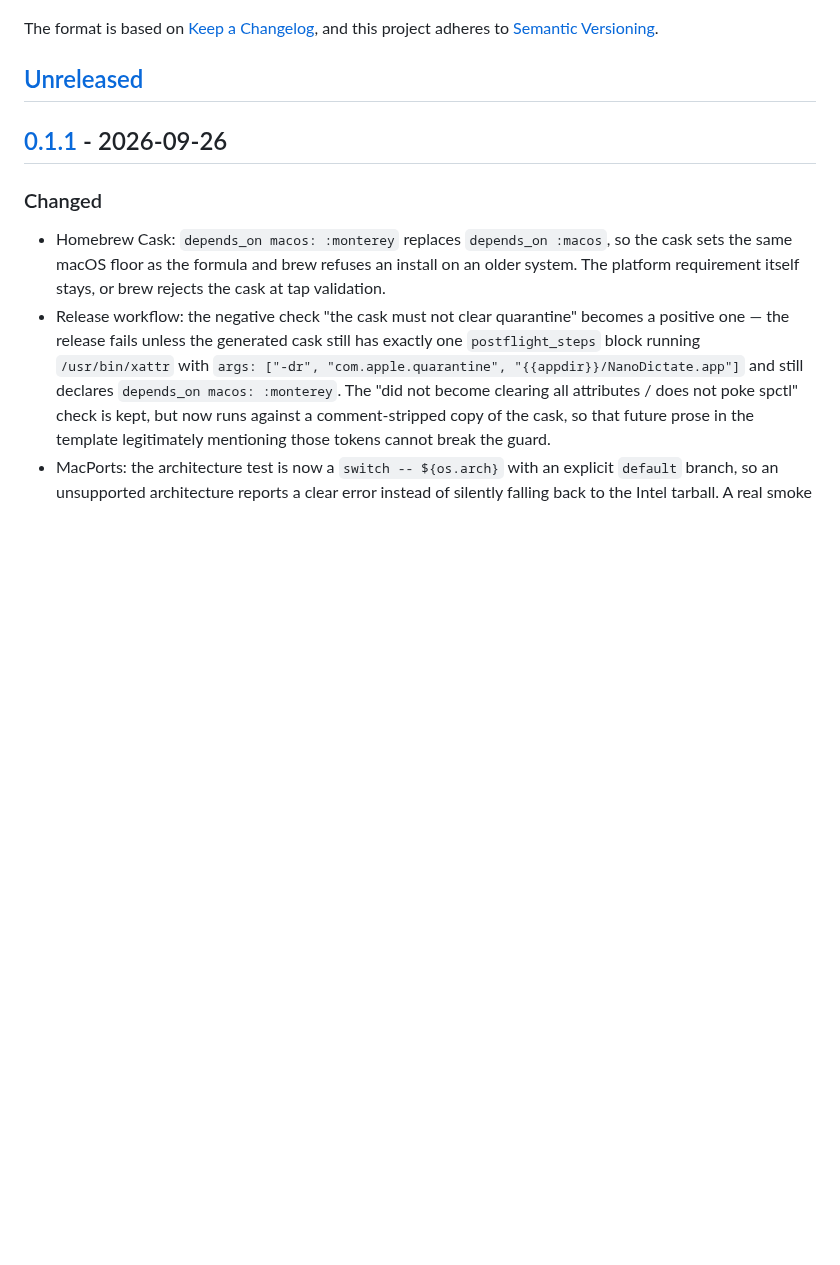
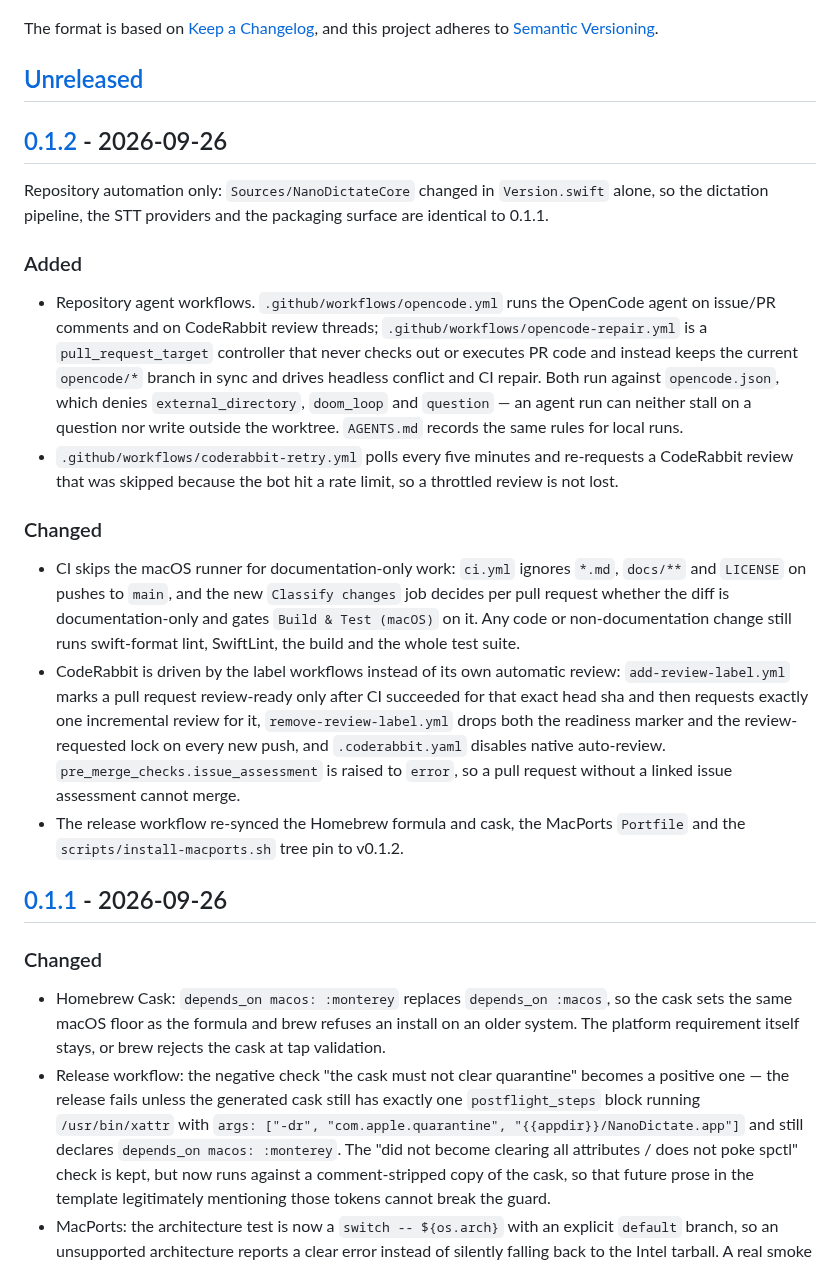
Before and after one commit to kodmial/nanodictate, a Markdown page: CHANGELOG.md, the part around one of its changes. Drawn GitHub-style; blank space fills up the shorter version.

Commit message:
fix(changelog): add the missing 0.1.2 release section
The automated version bump (bump-version.yml, commit 3561077) advanced
Sources/NanoDictateCore/Version.swift to 0.1.2 and the release workflow
published v0.1.2, but no `## [0.1.2]` section was ever added to CHANGELOG.md.
That broke the Version.swift <-> CHANGELOG.md invariant enforced by
VersionTests.testVersionStringEqualsCurrentRelease, which failed the macOS
`Run tests` step in CI run 36279719124 (901 passed, 1 failed) after this
branch merged main.

Restore the invariant by documenting the 0.1.2 release (the tag range
v0.1.1..v0.1.2 touches CI/agent automation, .coderabbit.yaml, AGENTS.md,
opencode.json and the packaging manifest sync only - no app code) and by
moving the [Unreleased] compare link to v0.1.2.

```diff
--- a/CHANGELOG.md
+++ b/CHANGELOG.md
@@ -6,6 +6,44 @@ The format is based on [Keep a Changelog](https://keepachangelog.com/en/1.1.0/),
 and this project adheres to [Semantic Versioning](https://semver.org/spec/v2.0.0.html).
 
 ## [Unreleased]
+
+## [0.1.2] - 2026-09-26
+
+Repository automation only: `Sources/NanoDictateCore` changed in
+`Version.swift` alone, so the dictation pipeline, the STT providers and the
+packaging surface are identical to 0.1.1.
+
+### Added
+
+- Repository agent workflows. `.github/workflows/opencode.yml` runs the
+  OpenCode agent on issue/PR comments and on CodeRabbit review threads;
+  `.github/workflows/opencode-repair.yml` is a `pull_request_target` controller
+  that never checks out or executes PR code and instead keeps the current
+  `opencode/*` branch in sync and drives headless conflict and CI repair. Both
+  run against `opencode.json`, which denies `external_directory`, `doom_loop`
+  and `question` — an agent run can neither stall on a question nor write
+  outside the worktree. `AGENTS.md` records the same rules for local runs.
+- `.github/workflows/coderabbit-retry.yml` polls every five minutes and
+  re-requests a CodeRabbit review that was skipped because the bot hit a rate
+  limit, so a throttled review is not lost.
+
+### Changed
+
+- CI skips the macOS runner for documentation-only work: `ci.yml` ignores
+  `*.md`, `docs/**` and `LICENSE` on pushes to `main`, and the new
+  `Classify changes` job decides per pull request whether the diff is
+  documentation-only and gates `Build & Test (macOS)` on it. Any code or
+  non-documentation change still runs swift-format lint, SwiftLint, the build
+  and the whole test suite.
+- CodeRabbit is driven by the label workflows instead of its own automatic
+  review: `add-review-label.yml` marks a pull request review-ready only after CI
+  succeeded for that exact head sha and then requests exactly one incremental
+  review for it, `remove-review-label.yml` drops both the readiness marker and
+  the review-requested lock on every new push, and `.coderabbit.yaml` disables
+  native auto-review. `pre_merge_checks.issue_assessment` is raised to `error`,
+  so a pull request without a linked issue assessment cannot merge.
+- The release workflow re-synced the Homebrew formula and cask, the MacPorts
+  `Portfile` and the `scripts/install-macports.sh` tree pin to v0.1.2.
 
 ## [0.1.1] - 2026-09-26
 
```
Also changed, not shown: other parts of CHANGELOG.md (+2 -1 lines).
